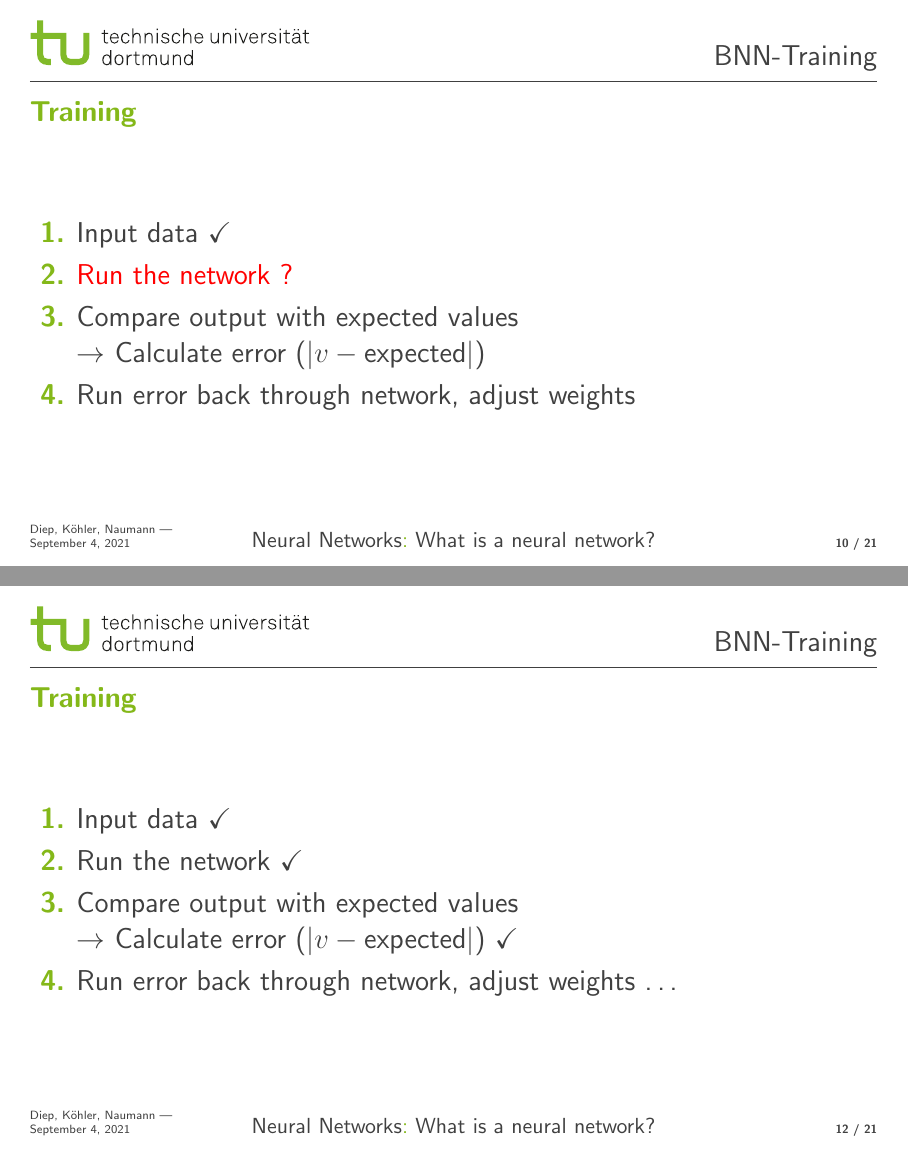
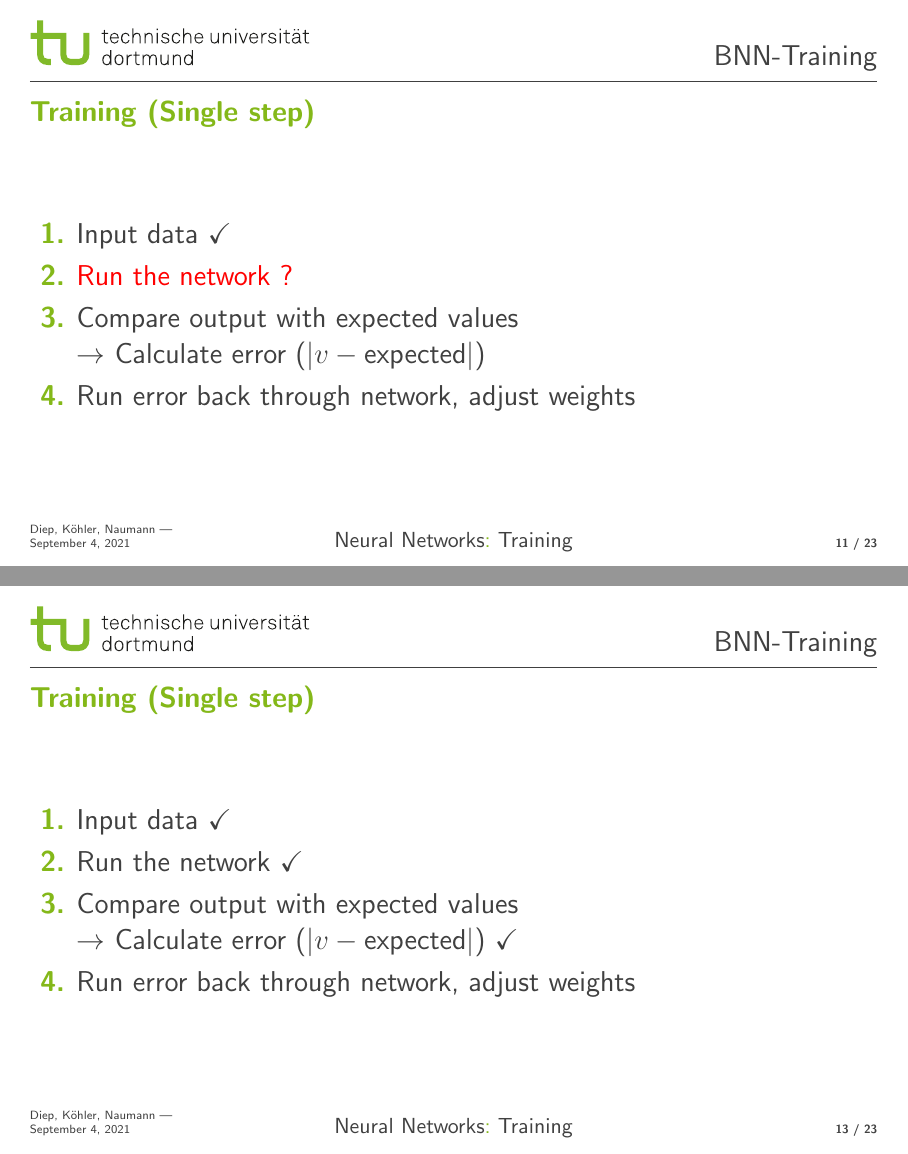
Before and after one commit to Jako9/bnn-mnist-recognition, LaTeX slides (Vortrag/bnn_training.tex): pages 32 and 36 of 45 before the commit and pages 33 and 36 of 47 after it, joined at a grey line. Compiled offline with pdfLaTeX.

Commit message:
neu: Training - Backpropagation

```diff
--- a/Vortrag/bnn_training.tex
+++ b/Vortrag/bnn_training.tex
@@ -362,8 +362,17 @@
 	\end{minipage}
 \end{frame}
 
+\subsection{Training}
+
 \begin{frame}
-	\frametitle{Training}
+	\centering
+	\vfill
+	\textbf{\Large Training}
+	\vfill
+\end{frame}
+
+\begin{frame}
+	\frametitle{Training (Single step)}
 	\begin{enumerate}
 		\item<+-> Input data \only<5->{\checkmark}
 		\item<+-> \only<6>{\color{red}}Run the network \only<6>{?}
@@ -398,15 +407,49 @@
 \end{frame}
 
 \begin{frame}
-	\frametitle{Training}
+	\frametitle{Training (Single step)}
 	\begin{enumerate}
 		\item Input data \checkmark
 		\item Run the network \checkmark
 		\item Compare output with expected values
 
 		      $\rightarrow$ Calculate error ($\lvert v-\text{expected}\rvert$) \only<2->{\checkmark}
-		\item Run error back through network, adjust weights \only<3->{\dots}
+		\item Run error back through network, adjust weights
 	\end{enumerate}
+\end{frame}
+
+\begin{frame}
+	\frametitle{Adjusting weights}
+
+	\begin{block}{Backpropagation}
+		Calculate change of error when adjusting some weight
+
+		$\rightarrow$ \emph{Slope}
+	\end{block}\bigskip
+
+	\begin{center}
+		\begin{tikzpicture}[x=1.5cm]
+			\tikzset{
+				netnode/.style={draw=blue!50,line width=1mm,circle,minimum size=1cm},
+			}
+			\node[netnode] (s) at (-1,0) {};
+			\node[netnode] (a) at (1,0) {a};
+			\node[netnode] (b) at (2,0) {b};
+			\node[netnode] (c) at (3,0) {c};
+			\node (d) at (4,0) {\dots};
+			\node[netnode] (z) at (5,0) {z};
+			\node[netnode] (error) at (6,0) {error};
+
+			\draw[-stealth,blue!50,dashed,thick]
+			(s) -- node[below] {weight} (a) -- (b) -- (c) -- (d) -- (z) -- (error);
+		\end{tikzpicture}
+	\end{center}
+
+	\uncover<2->{
+		\begin{equation*}
+			\frac{\delta\text{error}}{\delta\text{weight}} = \frac{\delta a}{\delta\text{weight}} \cdot \frac{\delta b}{\delta a} \cdot \frac{\delta c}{\delta b} \cdot \dots \cdot \frac{\delta z}{\delta y} \cdot \frac{\delta\text{error}}{\delta z}
+		\end{equation*}
+	}
 \end{frame}
 
 \section{BNN Design}
```
